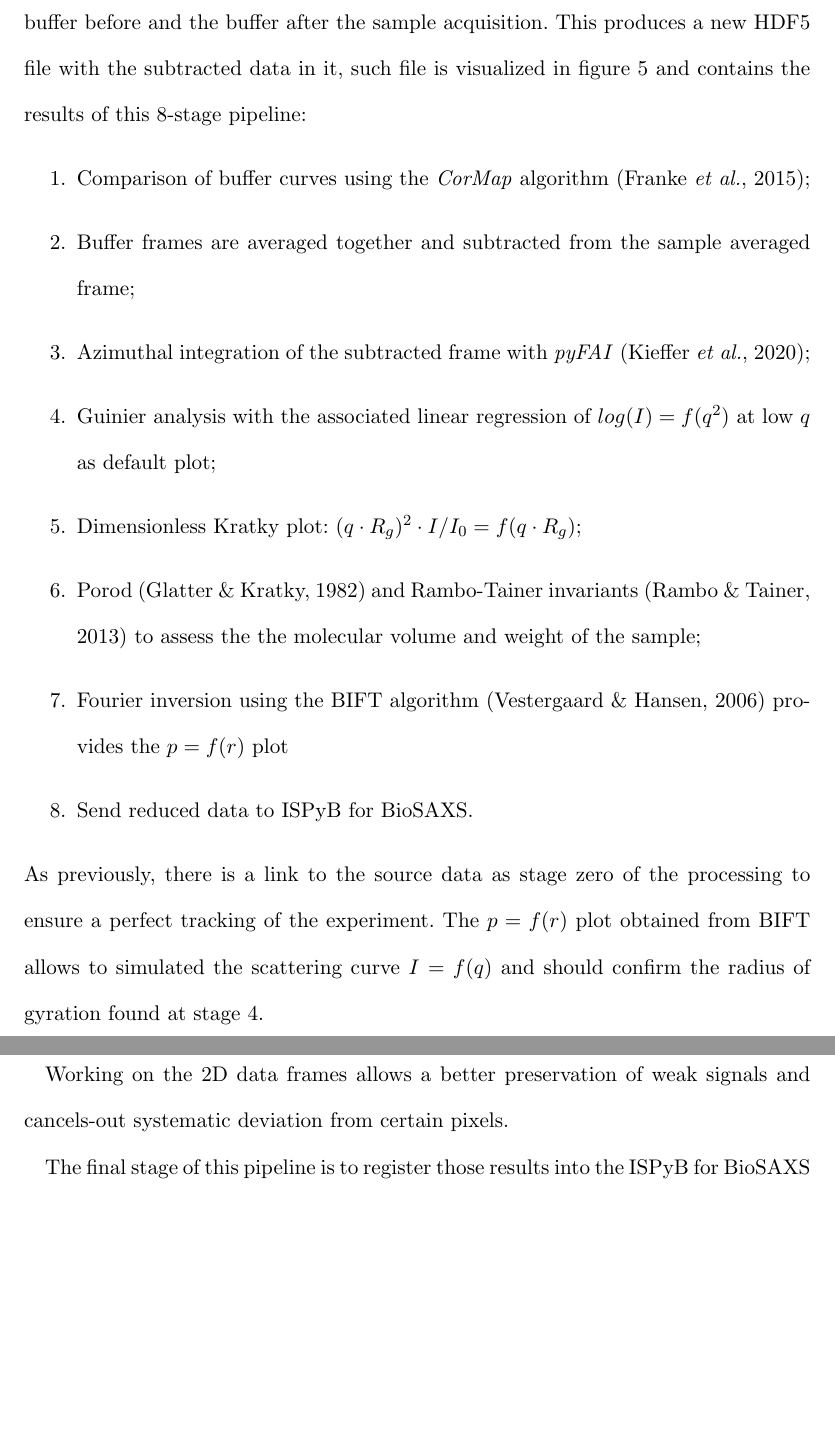
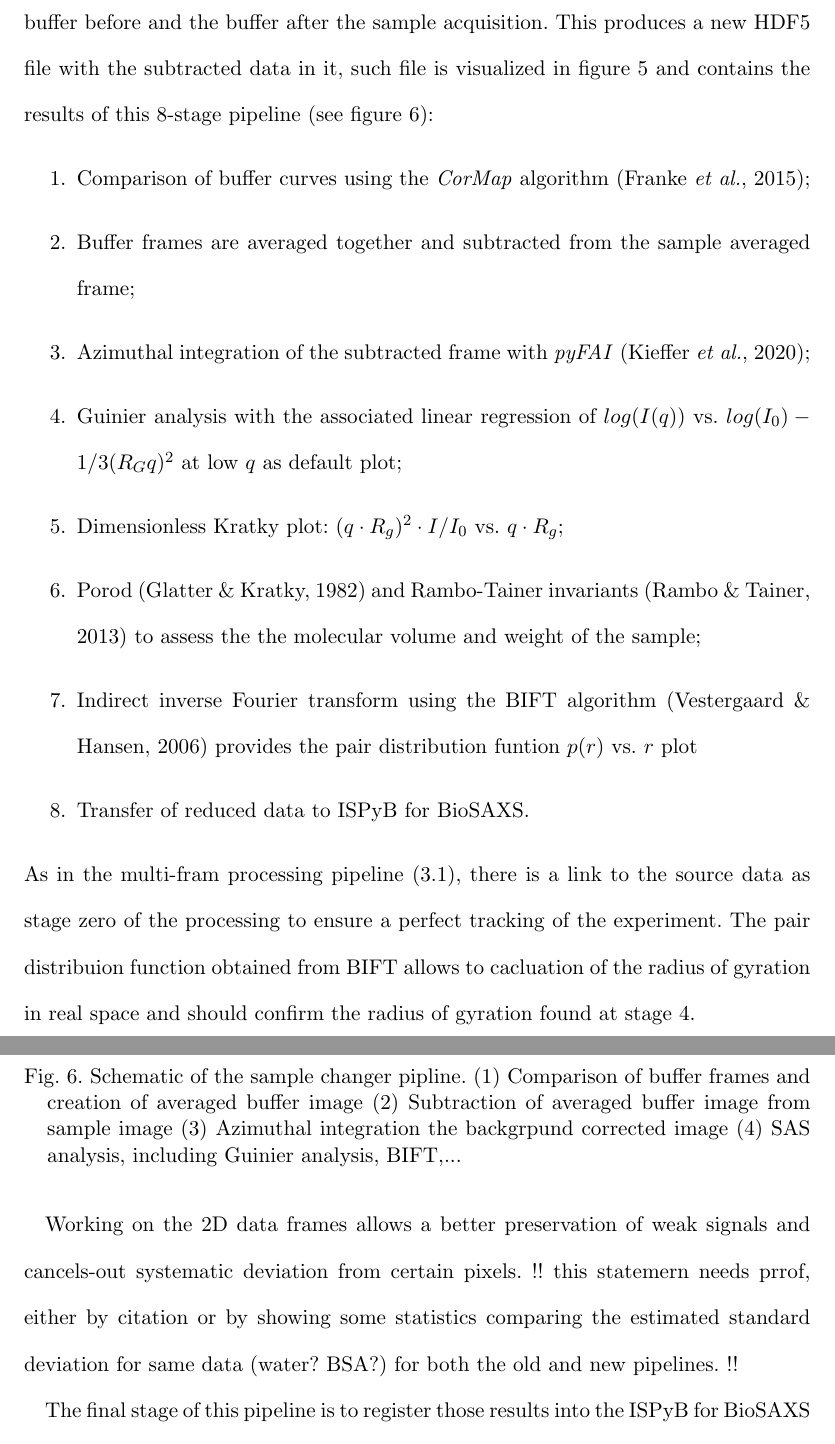
Before and after one commit to kif/biosaxs_analysis, a LaTeX document (document.tex): two parts of pages 12 and 13 of 21 before the commit and two parts of pages 12 and 14 of 22 after it, joined at a grey line, cut so that both start at the same text, the shorter picture padded with empty space. Compiled offline with pdfLaTeX.

Commit message:
sample changer changes and comments

```diff
--- a/document.tex
+++ b/document.tex
@@ -293,19 +292,19 @@ In sample changer mode, solution containing samples are acquired alternatingly w
 The processing is triggered with integrated data from the sample (i.e. the name of the file containing the sample data after azimuthal integration) and a list of
 buffer files corresponding to the different acquisition of buffers, usually the buffer before and the buffer after the sample acquisition.
 This produces a new HDF5 file with the subtracted data in it, such file is visualized in figure \ref{subtracted}
-and contains the results of this 8-stage pipeline:
+and contains the results of this 8-stage pipeline (see figure \ref{samplechanger_worflow}):
 \begin{enumerate}
     \item Comparison of buffer curves using the \textit{CorMap} algorithm \cite{CorMap};
     \item Buffer frames are averaged together and subtracted from the sample averaged frame;
     \item Azimuthal integration of the subtracted frame with \textit{pyFAI} \cite{pyfai_2020};
-    \item Guinier analysis with the associated linear regression of $log(I) = f(q^2)$ at low $q$ as default plot;
-    \item Dimensionless Kratky plot: $(q\cdot R_g)^2\cdot I/I_0 = f(q\cdot R_g)$;
+    \item Guinier analysis with the associated linear regression of $log(I(q))$ vs. $log(I_0)-1/3 (R_{G}q)^{2}$ at low $q$ as default plot;
+    \item Dimensionless Kratky plot: $(q\cdot R_g)^2\cdot I/I_0$  vs. $q\cdot R_g$;
     \item Porod \cite{glatter+kratky} and Rambo-Tainer invariants \cite{RamboTainerNature2013} to assess the the molecular volume and weight of the sample;
-    \item Fourier inversion using the BIFT algorithm \cite{bift} provides the $p=f(r)$ plot
-    \item Send reduced data to ISPyB for BioSAXS.
+    \item Indirect inverse Fourier transform using the BIFT algorithm \cite{bift} provides the pair distribution funtion $p(r)$ vs. $r$ plot
+    \item Transfer of reduced data to ISPyB for BioSAXS.
 \end{enumerate}
-As previously, there is a link to the source data as stage zero of the processing to ensure a perfect tracking of the experiment.
-The $p=f(r)$ plot obtained from BIFT allows to simulated the scattering curve $I=f(q)$ and should confirm the radius of gyration found at stage 4.
+As in the multi-fram processing pipeline (\ref{multiframe_pipeline}), there is a link to the source data as stage zero of the processing to ensure a perfect tracking of the experiment.
+The pair distribuion function obtained from BIFT allows to cacluation of the radius of gyration in real space and should confirm the radius of gyration found at stage 4.
 
 
 \begin{figure}
@@ -321,8 +324,15 @@ The superimposed red curve corresponds to the BIFT modeled data.}
+     \caption{Schematic of the sample changer pipline. (1) Comparison of buffer frames and creation of averaged buffer image (2) Subtraction of averaged buffer image from sample image (3) Azimuthal integration the backgrpund corrected image (4) SAS analysis, including Guinier analysis, BIFT,... }
+     \end{center}
+     \end{figure}
+
 %Integrated buffer data are compared with the correlation-map algorithm in order to validate that acquired buffer matches,
 %If they don't, only the buffer acquires prior to the sample acquisition is considered
 %Averaging of the buffer signal and subtraction of the buffer from sample data are both performed on the
 %2D frames.
 Working on the 2D data frames allows a better preservation of weak signals and cancels-out systematic deviation from certain pixels.
+!!
+this statemern needs prrof, either by citation or by showing some statistics comparing the estimated standard deviation for same data (water? BSA?) for both the old and new pipelines.
+!!
 % The subtracted frame is then integrated using \textit{pyFAI} and the associated uncertainties propagated according to \cite{pyfai_2020}.
 
 % The subtracted SAXS curve is then analyzed with Guinier fit (all three algorithms available in FreeSAS are tested)
```
Also changed, not shown: samplechanger_pipeline.eps (added), document.tex (9 more changed lines).
